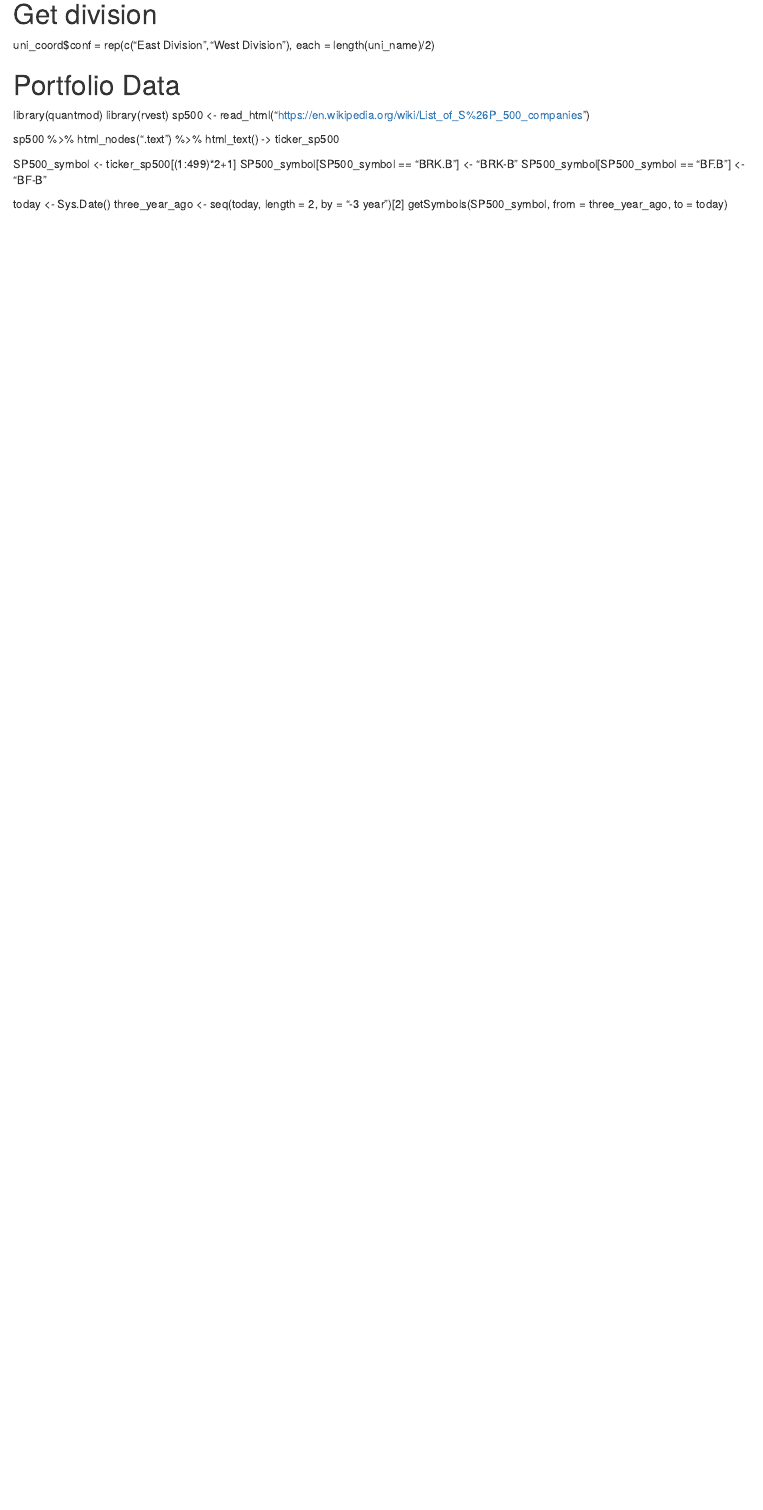
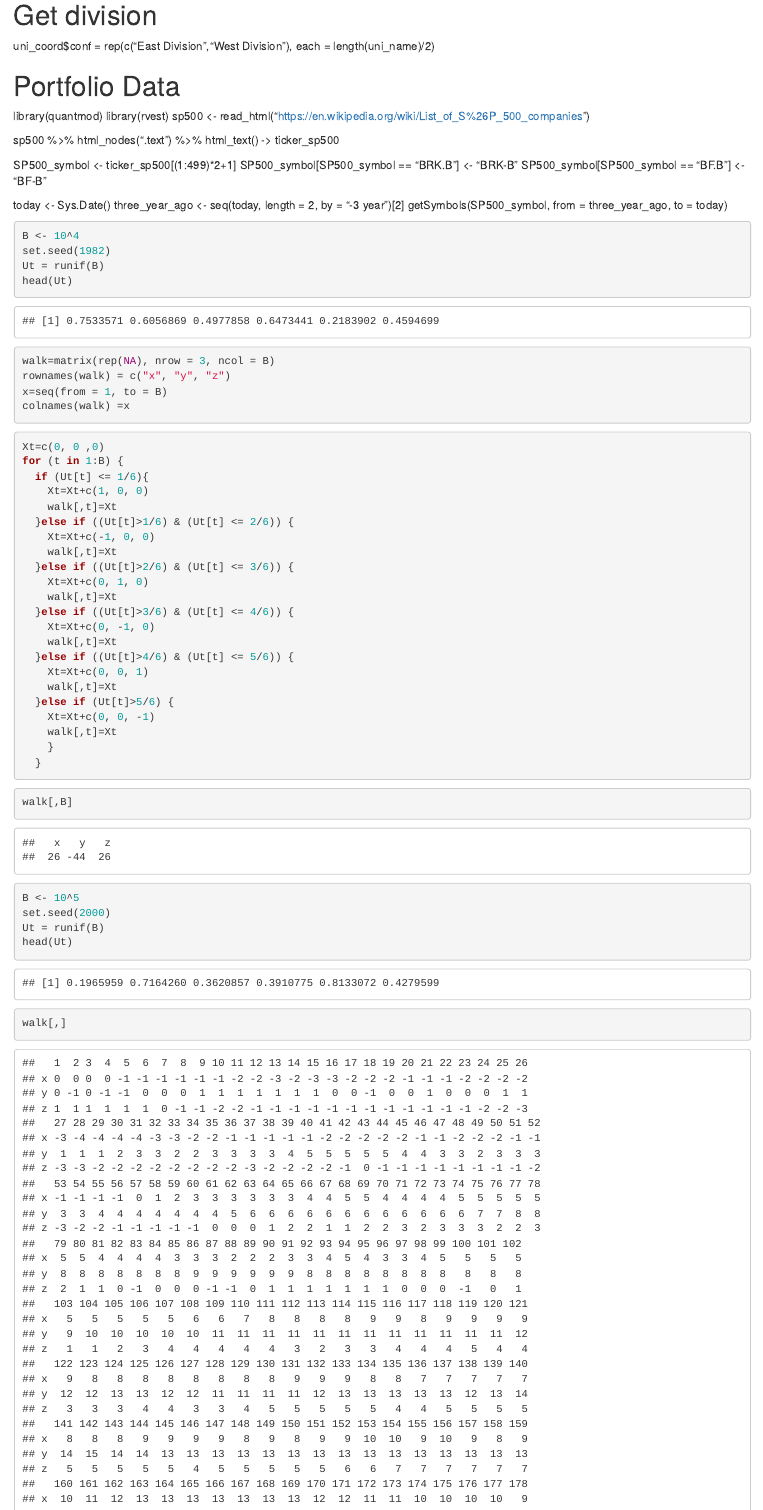
Before and after one commit to dzc5426/STAT-297-HW2, an R Markdown document (HW 2 - Tara & Darragh.Rmd): the page in a window 1100 px wide, from 690 px down. Rendered offline with R 4.5, knitr and Pandoc, with nearby package versions.

Commit message:
Added changes, cannot figure out how to get the second vector [142, -133, -899]
second vector will not apper, so when knitted it creates a huge list. unable to get the walk right now.

````diff
--- a/HW 2 - Tara & Darragh.Rmd
+++ b/HW 2 - Tara & Darragh.Rmd
@@ -69,3 +69,60 @@ SP500_symbol[SP500_symbol == "BF.B"] <- "BF-B"
 today <- Sys.Date()
 three_year_ago <- seq(today, length = 2, by = "-3 year")[2]
 getSymbols(SP500_symbol, from = three_year_ago, to = today)
+
+
+
+```{r}
+B <- 10^4
+set.seed(1982)
+Ut = runif(B)
+head(Ut)
+```
+
+```{r}
+walk=matrix(rep(NA), nrow = 3, ncol = B)
+rownames(walk) = c("x", "y", "z")
+x=seq(from = 1, to = B)
+colnames(walk) =x
+```
+
+```{r}
+Xt=c(0, 0 ,0)
+for (t in 1:B) {
+  if (Ut[t] <= 1/6){
+    Xt=Xt+c(1, 0, 0)
+    walk[,t]=Xt
+  }else if ((Ut[t]>1/6) & (Ut[t] <= 2/6)) {
+    Xt=Xt+c(-1, 0, 0)
+    walk[,t]=Xt
+  }else if ((Ut[t]>2/6) & (Ut[t] <= 3/6)) {
+    Xt=Xt+c(0, 1, 0)
+    walk[,t]=Xt
+  }else if ((Ut[t]>3/6) & (Ut[t] <= 4/6)) {
+    Xt=Xt+c(0, -1, 0)
+    walk[,t]=Xt
+  }else if ((Ut[t]>4/6) & (Ut[t] <= 5/6)) {
+    Xt=Xt+c(0, 0, 1)
+    walk[,t]=Xt
+  }else if (Ut[t]>5/6) {
+    Xt=Xt+c(0, 0, -1)
+    walk[,t]=Xt
+    }
+  }
+```
+
+
+```{r}
+walk[,B]
+```
+
+
+```{r}
+B <- 10^5
+set.seed(2000)
+Ut = runif(B)
+head(Ut)
+```
+
+```{r}
+walk[,]
````
Also changed, not shown: .RData (added), HW_2_-_Tara___Darragh.html, HW 2 - Tara & Darragh.Rmd (9 more changed lines), 1 other file.
